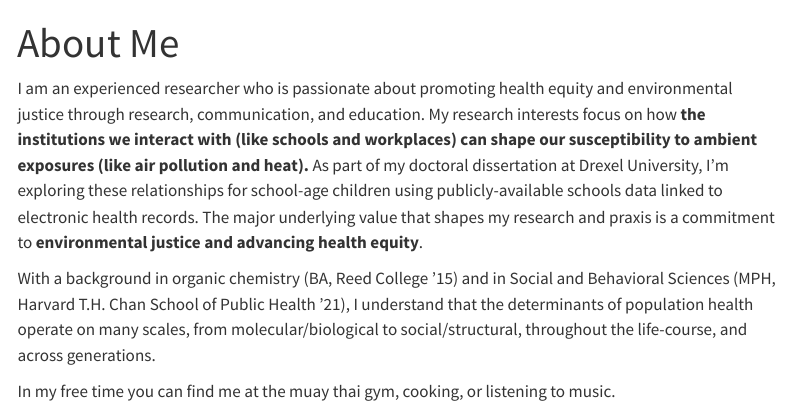
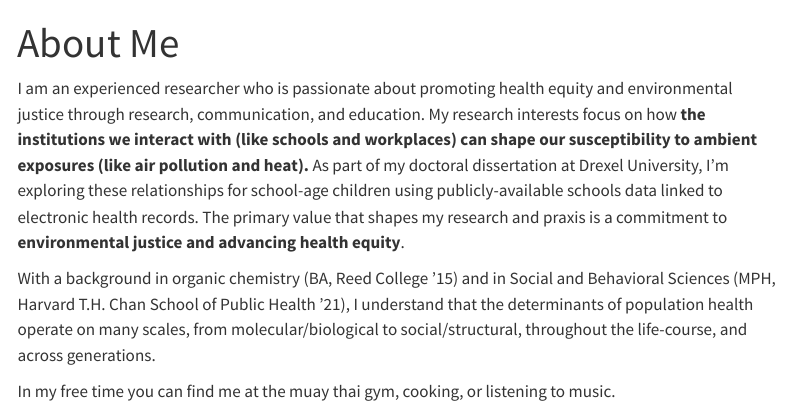
Before and after one commit to Lfrueh/personal_website, a Quarto document (about.qmd): the page in a window 1100 px wide, from its top. Rendered offline with R 4.5, knitr and Pandoc in place of Quarto, with nearby package versions; menus at the side of the page are left out.

Commit message:
fixed description

```diff
--- a/about.qmd
+++ b/about.qmd
@@ -2,7 +2,7 @@
 title: "About Me"
 ---
 
-I am an experienced researcher who is passionate about promoting health equity and environmental justice through research, communication, and education. My research interests focus on how **the institutions we interact with (like schools and workplaces) can shape our susceptibility to ambient exposures (like air pollution and heat).** As part of my doctoral dissertation at Drexel University, I'm exploring these relationships for school-age children using publicly-available schools data linked to electronic health records. The major underlying value that shapes my research and praxis is a commitment to **environmental justice and advancing health equity**.
+I am an experienced researcher who is passionate about promoting health equity and environmental justice through research, communication, and education. My research interests focus on how **the institutions we interact with (like schools and workplaces) can shape our susceptibility to ambient exposures (like air pollution and heat).** As part of my doctoral dissertation at Drexel University, I'm exploring these relationships for school-age children using publicly-available schools data linked to electronic health records. The primary value that shapes my research and praxis is a commitment to **environmental justice and advancing health equity**.
 
 With a background in organic chemistry (BA, Reed College '15) and in Social and Behavioral Sciences (MPH, Harvard T.H. Chan School of Public Health ‘21), I understand that the determinants of population health operate on many scales, from molecular/biological to social/structural, throughout the life-course, and across generations.
 
```
Also changed, not shown: 2 other files.
